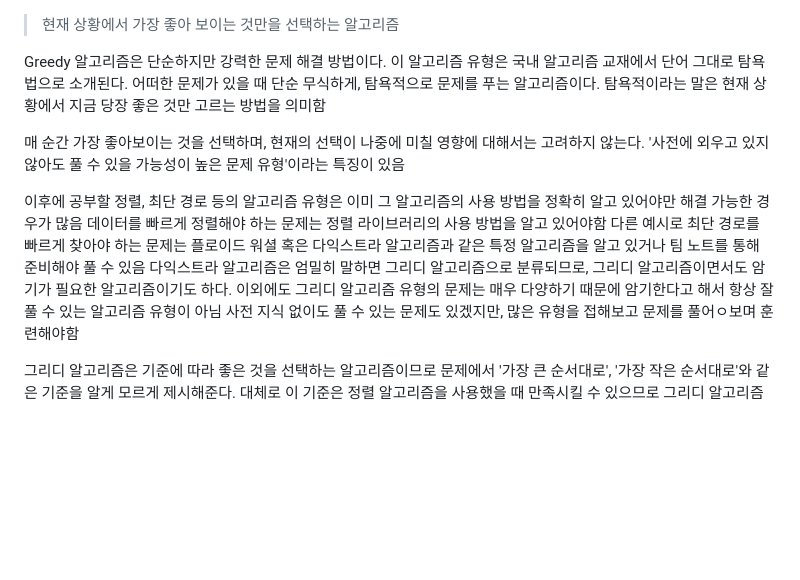
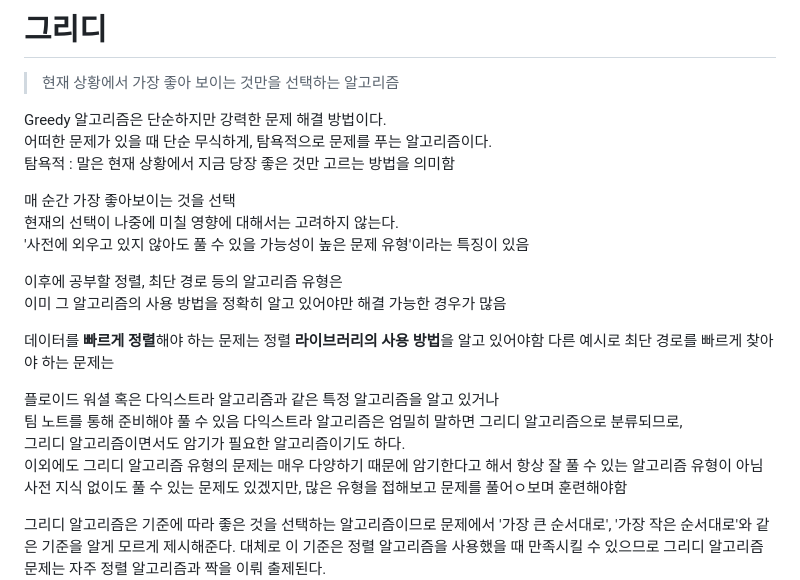
Before and after one commit to YongJun-Lee-98/TL-S, a Markdown page: 06_HelloPY_Community/algorithm/1. 그리디.md, the part around the change. GitHub-like rendering; blank space fills up the shorter version.

Commit message:
1/1 commit

```diff
--- a/06_HelloPY_Community/algorithm/1. 그리디.md
+++ b/06_HelloPY_Community/algorithm/1. 그리디.md
@@ -1,16 +1,23 @@
+# 그리디
 > 현재 상황에서 가장 좋아 보이는 것만을 선택하는 알고리즘
 
-Greedy 알고리즘은 단순하지만 강력한 문제 해결 방법이다. 이 알고리즘 유형은 국내 알고리즘 교재에서 단어 그대로 탐욕법으로 소개된다.
+Greedy 알고리즘은 단순하지만 강력한 문제 해결 방법이다.
 어떠한 문제가 있을 때 단순 무식하게, 탐욕적으로 문제를 푸는 알고리즘이다.
-탐욕적이라는 말은 현재 상황에서 지금 당장 좋은 것만 고르는 방법을 의미함
+탐욕적 : 말은 현재 상황에서 지금 당장 좋은 것만 고르는 방법을 의미함
 
-매 순간 가장 좋아보이는 것을 선택하며, 현재의 선택이 나중에 미칠 영향에 대해서는 고려하지 않는다.
+매 순간 가장 좋아보이는 것을 선택
+현재의 선택이 나중에 미칠 영향에 대해서는 고려하지 않는다.
 '사전에 외우고 있지 않아도 풀 수 있을 가능성이 높은 문제 유형'이라는 특징이 있음
 
-이후에 공부할 정렬, 최단 경로 등의 알고리즘 유형은 이미 그 알고리즘의 사용 방법을 정확히 알고 있어야만 해결 가능한 경우가 많음
-데이터를 빠르게 정렬해야 하는 문제는 정렬 라이브러리의 사용 방법을 알고 있어야함
-다른 예시로 최단 경로를 빠르게 찾아야 하는 문제는 플로이드 워셜 혹은 다익스트라 알고리즘과 같은 특정 알고리즘을 알고 있거나 팀 노트를 통해 준비해야 풀 수 있음
-다익스트라 알고리즘은 엄밀히 말하면 그리디 알고리즘으로 분류되므로, 그리디 알고리즘이면서도 암기가 필요한 알고리즘이기도 하다.
+이후에 공부할 정렬, 최단 경로 등의 알고리즘 유형은
+이미 그 알고리즘의 사용 방법을 정확히 알고 있어야만 해결 가능한 경우가 많음
+
+데이터를 **빠르게 정렬**해야 하는 문제는 정렬 **라이브러리의 사용 방법**을 알고 있어야함
+다른 예시로 최단 경로를 빠르게 찾아야 하는 문제는
+
+플로이드 워셜 혹은 다익스트라 알고리즘과 같은 특정 알고리즘을 알고 있거나
+팀 노트를 통해 준비해야 풀 수 있음 다익스트라 알고리즘은 엄밀히 말하면 그리디 알고리즘으로 분류되므로,
+그리디 알고리즘이면서도 암기가 필요한 알고리즘이기도 하다.
 이외에도 그리디 알고리즘 유형의 문제는 매우 다양하기 때문에 암기한다고 해서 항상 잘 풀 수 있는 알고리즘 유형이 아님
 사전 지식 없이도 풀 수 있는 문제도 있겠지만, 많은 유형을 접해보고 문제를 풀어ㅇ보며 훈련해야함
 
```
